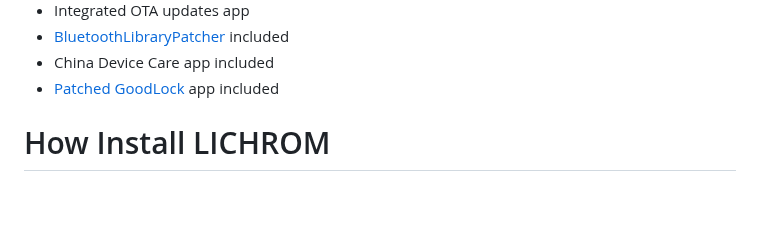
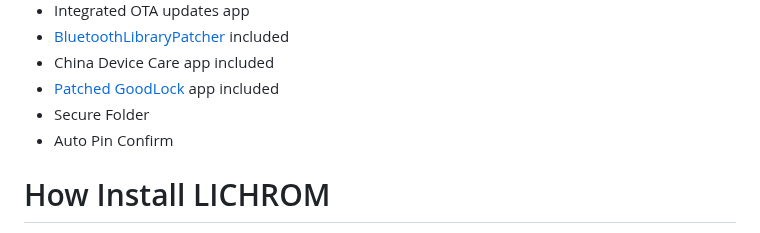
Before and after one commit to ldtdev0/LichUI, a Markdown page: README.md, the part around the change. GitHub-like rendering; blank space fills up the shorter version.

```diff
--- a/README.md
+++ b/README.md
@@ -33,6 +33,8 @@ LICHROM is a custom firmware in development for the Samsung Galaxy A54 5G device
 - [BluetoothLibraryPatcher](https://github.com/3arthur6/BluetoothLibraryPatcher) included
 - China Device Care app included
 - [Patched GoodLock](https://github.com/corsicanu/goodlock_dump) app included
+- Secure Folder
+- Auto Pin Confirm
 
 # How Install LICHROM
 
```
